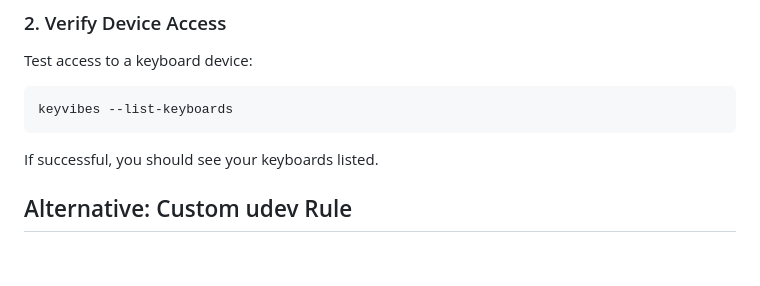
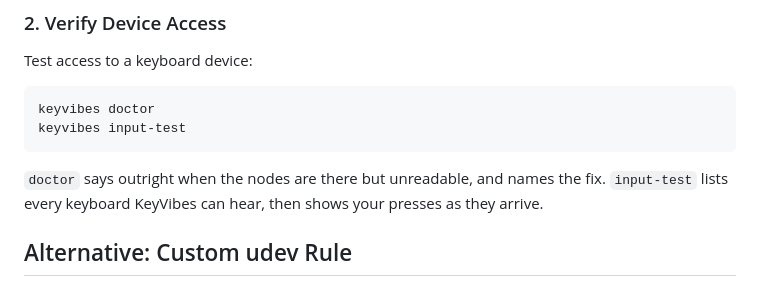
Before and after one commit to IndraJeet-09/keyvibes, a Markdown page: docs/linux-permissions.md, the part around the change. Drawn GitHub-style; blank space fills up the shorter version.

````diff
--- a/docs/linux-permissions.md
+++ b/docs/linux-permissions.md
@@ -39,10 +39,13 @@ groups | grep input
 Test access to a keyboard device:
 
 ```bash
-keyvibes --list-keyboards
+keyvibes doctor
+keyvibes input-test
 ```
 
-If successful, you should see your keyboards listed.
+`doctor` says outright when the nodes are there but unreadable, and names
+the fix. `input-test` lists every keyboard KeyVibes can hear, then shows
+your presses as they arrive.
 
 ## Alternative: Custom udev Rule
 
````
Also changed, not shown: docs/environment.md (+12 -3 lines), docs/performance.md (+3 -2 lines).
